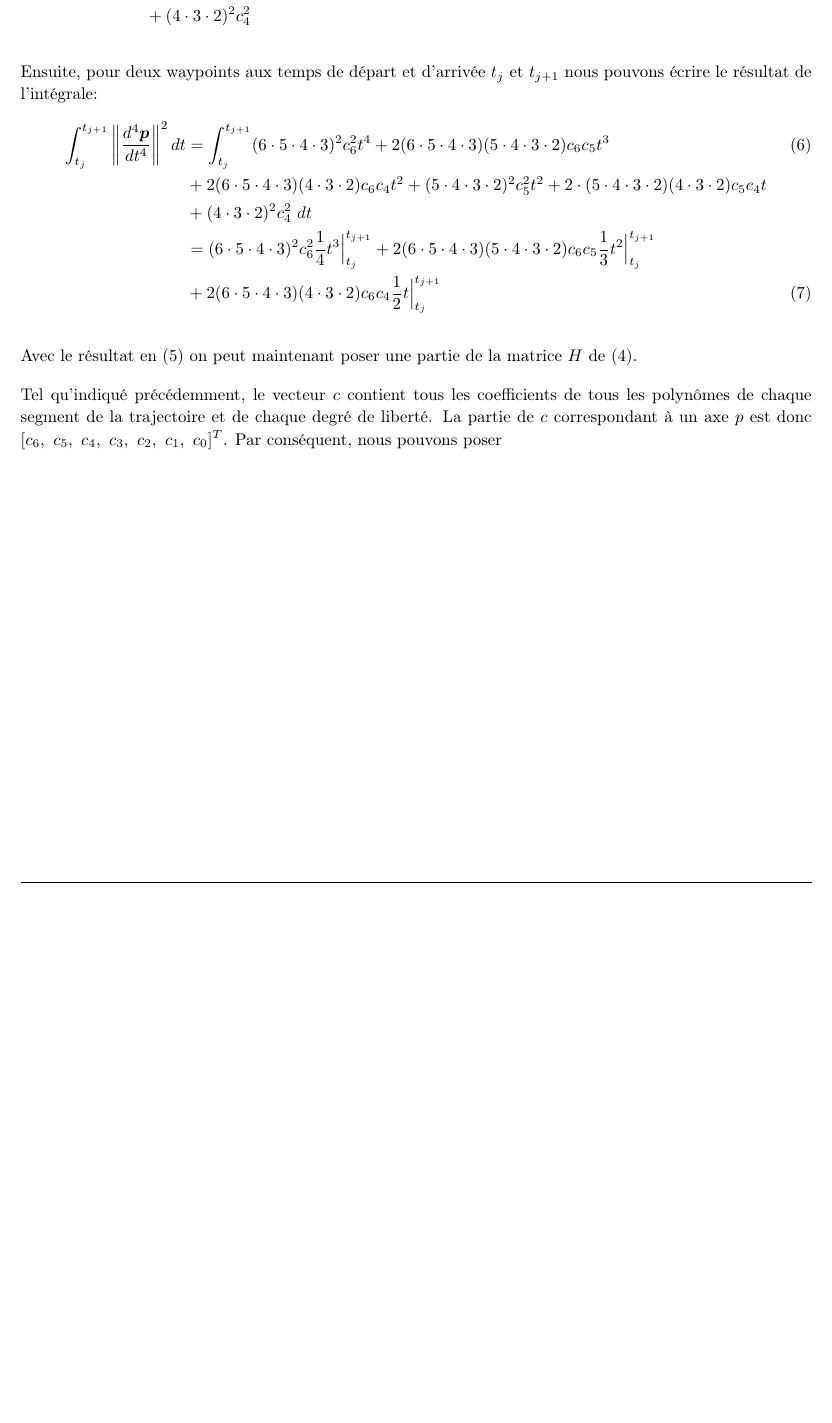
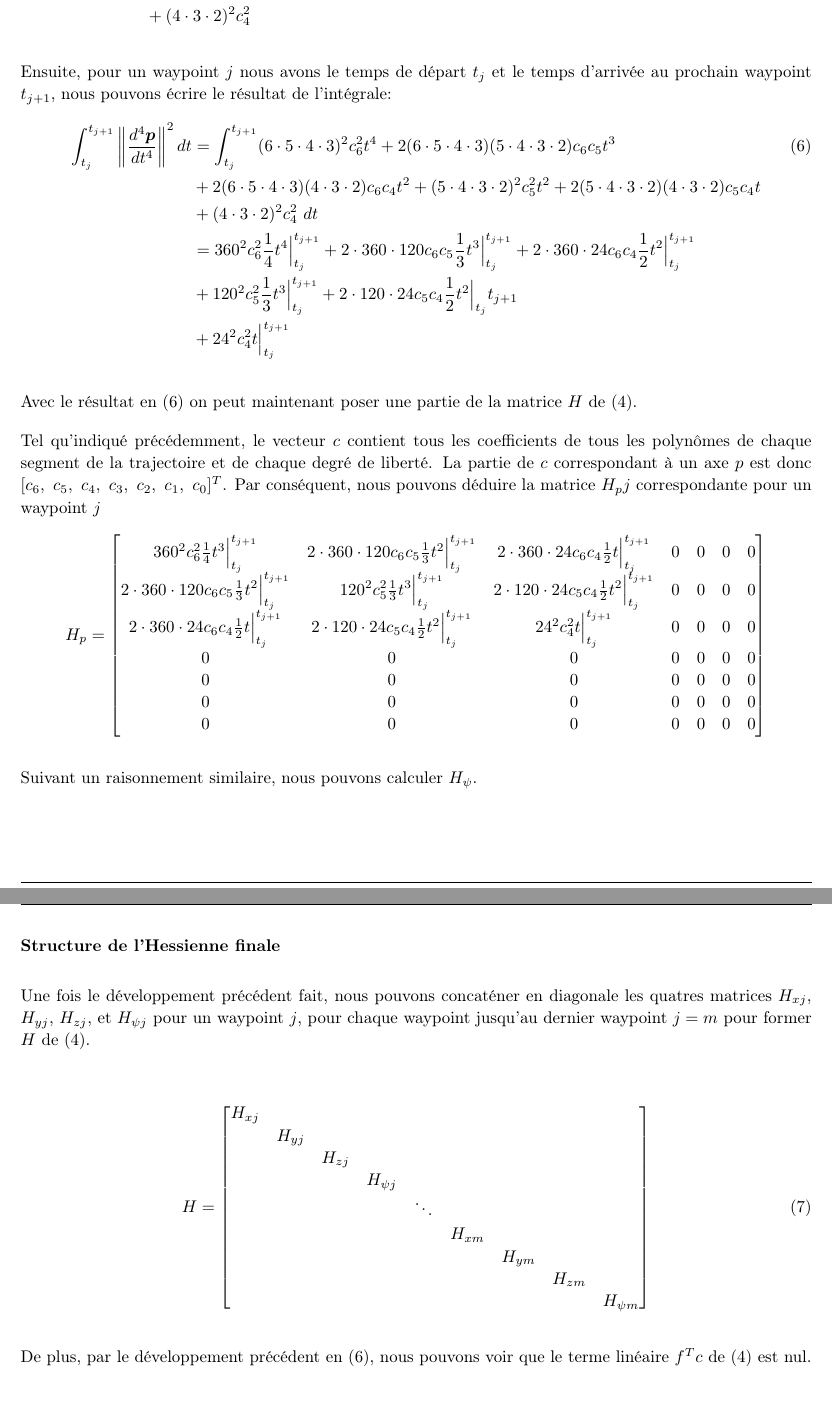
Before and after one commit to andre-nguyen/mth8408, a LaTeX document (projet/math/equations.tex): part of page 4 of 5 before the commit and two parts of pages 4 and 5 of 6 after it, the two joined at a grey line, cut so that both start at the same text, the shorter picture padded with empty space. Compiled offline with pdfLaTeX.

Commit message:
finish hessian

```diff
--- a/projet/math/equations.tex
+++ b/projet/math/equations.tex
@@ -233,20 +233,71 @@ Prendre la norme euclidienne au carré de la position est équivalent à prendre
 	&	+ (4\cdot 3\cdot 2)^2 c_4^2 \nonumber
 \end{align}
 
-Ensuite, pour deux waypoints aux temps de départ et d'arrivée $t_j$ et $t_{j+1}$ nous pouvons écrire le résultat de l'intégrale:
-\begin{align}
+Ensuite, pour un waypoint $j$ nous avons le temps de départ $t_j$ et le temps d'arrivée au prochain waypoint $t_{j+1}$, nous pouvons écrire le résultat de l'intégrale:
+\begin{align}\label{eq:polynome_integre}
 \int_{t_j}^{t_{j+1}} \norm{\frac{d^4 \boldsymbol{p}}{dt^4}}^2 dt
 	& = \int_{t_j}^{t_{j+1}} (6\cdot 5\cdot 4\cdot 3)^2 c_6^2 t^4 + 2(6\cdot 5\cdot 4\cdot 3)(5 \cdot 4\cdot 3\cdot 2) c_6 c_5 t^3 \\
-	&	+ 2(6 \cdot 5 \cdot 4\cdot 3)(4\cdot 3\cdot 2)c_6 c_4 t^2 + (5 \cdot 4\cdot 3\cdot 2)^2 c_5^2 t^2 + 2 \cdot (5 \cdot 4\cdot 3\cdot 2)(4\cdot 3\cdot 2)c_5 c_4 t \nonumber \\
+	&	+ 2(6 \cdot 5 \cdot 4\cdot 3)(4\cdot 3\cdot 2)c_6 c_4 t^2 + (5 \cdot 4\cdot 3\cdot 2)^2 c_5^2 t^2 + 2(5 \cdot 4\cdot 3\cdot 2)(4\cdot 3\cdot 2)c_5 c_4 t \nonumber \\
 	&	+ (4\cdot 3\cdot 2)^2 c_4^2 \ dt\nonumber \\
-	&= (6\cdot 5\cdot 4\cdot 3)^2 c_6^2 \frac{1}{4} t^3 \Big|_{t_j}^{t_{j+1}} + 2(6\cdot 5\cdot 4\cdot 3)(5 \cdot 4\cdot 3\cdot 2) c_6 c_5 \frac{1}{3} t^2\Big|_{t_j}^{t_{j+1}}\nonumber \\
-	&	 + 2(6\cdot 5\cdot 4\cdot 3)(4\cdot 3\cdot 2) c_6 c_4 \frac{1}{2} t\Big|_{t_j}^{t_{j+1}}
+%	&= (6\cdot 5\cdot 4\cdot 3)^2 c_6^2 \frac{1}{4} t^3 \Big|_{t_j}^{t_{j+1}} + 2(6\cdot 5\cdot 4\cdot 3)(5 \cdot 4\cdot 3\cdot 2) c_6 c_5 \frac{1}{3} t^2\Big|_{t_j}^{t_{j+1}}\nonumber \\
+%	&	+ 2(6\cdot 5\cdot 4\cdot 3)(4\cdot 3\cdot 2) c_6 c_4 \frac{1}{2} t\Big|_{t_j}^{t_{j+1}}
+%		+ (5 \cdot 4\cdot 3\cdot 2)^2 c_5^2 \frac{1}{2} t\Big|_{t_j}^{t_{j+1}} \nonumber \\
+	&=	360^2 c_6^2 \frac{1}{4} t^4 \Big|_{t_j}^{t_{j+1}}
+		+ 2 \cdot 360 \cdot 120 c_6 c_5 \frac{1}{3} t^3\Big|_{t_j}^{t_{j+1}}
+		+ 2 \cdot 360 \cdot 24 c_6 c_4 \frac{1}{2} t^2\Big|_{t_j}^{t_{j+1}} \nonumber \\
+	&	+ 120^2 c_5^2 \frac{1}{3} t^3\Big|_{t_j}^{t_{j+1}} + 2 \cdot 120 \cdot 24 c_5 c_4 \frac{1}{2}t^2 \Big|_{t_j}{t_{j+1}} \nonumber \\
+	&	+ 24^2 c_4^2 t\Big|_{t_j}^{t_{j+1}} \nonumber
 \end{align}
 
 
-Avec le résultat en (\ref{eq:polynome}) on peut maintenant poser une partie de la matrice $H$ de (\ref{eq:opt_quad}).
+Avec le résultat en (\ref{eq:polynome_integre}) on peut maintenant poser une partie de la matrice $H$ de (\ref{eq:opt_quad}).
 
-Tel qu'indiqué précédemment, le vecteur $c$ contient tous les coefficients de tous les polynômes de chaque segment de la trajectoire et de chaque degré de liberté. La partie de $c$ correspondant à un axe $p$ est donc $[c_6,\ c_5,\ c_4,\ c_3,\ c_2,\ c_1,\ c_0]^T$. Par conséquent, nous pouvons poser
+Tel qu'indiqué précédemment, le vecteur $c$ contient tous les coefficients de tous les polynômes de chaque segment de la trajectoire et de chaque degré de liberté. La partie de $c$ correspondant à un axe $p$ est donc $[c_6,\ c_5,\ c_4,\ c_3,\ c_2,\ c_1,\ c_0]^T$. Par conséquent, nous pouvons déduire la matrice $H_pj$ correspondante pour un waypoint $j$
+\begin{align*}
+H_p =
+\begin{bmatrix}
+    360^2 c_6^2 \frac{1}{4} t^3 \Big|_{t_j}^{t_{j+1}}
+    	& 2 \cdot 360 \cdot 120 c_6 c_5 \frac{1}{3} t^2\Big|_{t_j}^{t_{j+1}}
+    	& 2 \cdot 360 \cdot 24 c_6 c_4 \frac{1}{2} t\Big|_{t_j}^{t_{j+1}}
+    	& 0
+    	& 0
+    	& 0
+    	& 0 \\
+    2 \cdot 360 \cdot 120 c_6 c_5 \frac{1}{3} t^2\Big|_{t_j}^{t_{j+1}}
+    	& 120^2 c_5^2 \frac{1}{3} t^3\Big|_{t_j}^{t_{j+1}}
+    	& 2 \cdot 120 \cdot 24 c_5 c_4 \frac{1}{2}t^2 \Big|_{t_j}^{t_{j+1}} & 0 & 0 & 0 & 0\\
+	2 \cdot 360 \cdot 24 c_6 c_4 \frac{1}{2} t\Big|_{t_j}^{t_{j+1}}
+		& 2 \cdot 120 \cdot 24 c_5 c_4 \frac{1}{2}t^2 \Big|_{t_j}^{t_{j+1}}
+		& 24^2 c_4^2 t\Big|_{t_j}^{t_{j+1}} & 0 & 0 & 0 & 0 \\
+    0 & 0 & 0 & 0 & 0 & 0 & 0 \\
+    0 & 0 & 0 & 0 & 0 & 0 & 0 \\
+    0 & 0 & 0 & 0 & 0 & 0 & 0 \\
+    0 & 0 & 0 & 0 & 0 & 0 & 0 \\
+\end{bmatrix}
+\end{align*}
+
+Suivant un raisonnement similaire, nous pouvons calculer $H_\psi$.
+
+\subsubsection{Structure de l'Hessienne finale}
+
+Une fois le développement précédent fait, nous pouvons concaténer en diagonale les quatres matrices $H_{xj}$, $H_{yj}$, $H_{zj}$, et $H_{\psi j}$ pour un waypoint $j$, pour chaque waypoint jusqu'au dernier waypoint $j=m$ pour former $H$ de (\ref{eq:opt_quad}).
+
+\begin{align}
+H=
+\begin{bmatrix}
+	H_{xj} \\
+	&	H_{yj} \\
+	&	&		H_{zj} \\
+	&	&		&		H_{\psi j} \\
+	&	&		&		&			\ddots \\
+	&	&		&		&			&		H_{xm} \\
+	&	&		&		&			&		&		H_{ym} \\
+	&	&		&		&			&		&		&		H_{zm} \\
+	&	&		&		&			&		&		&		&		H_{\psi m} \\
+\end{bmatrix}
+\end{align}
+
+De plus, par le développement précédent en (\ref{eq:polynome_integre}), nous pouvons voir que le terme linéaire $f^Tc$ de (\ref{eq:opt_quad}) est nul.
 
 %\section{Description de la problématique choisie}
 %Pour ce projet nous avons choisi de reproduire la méthodologie et les résultats de l'article scientifique intitulé \textit{Minimum Snap Trajectory Generation and Control for Quadrotors} par Daniel Mellinger et Vijay Kumar. Dans cet article, les auteurs avaient entres autres l'objectif de générer des trajectoires qui prennent avantage de la dynamique des quadricoptères plutôt que de voir la dynamique en tant que contrainte sur le système \cite{Mellinger2011}.
```
Also changed, not shown: projet/math/equations.tex (4 more changed lines).
